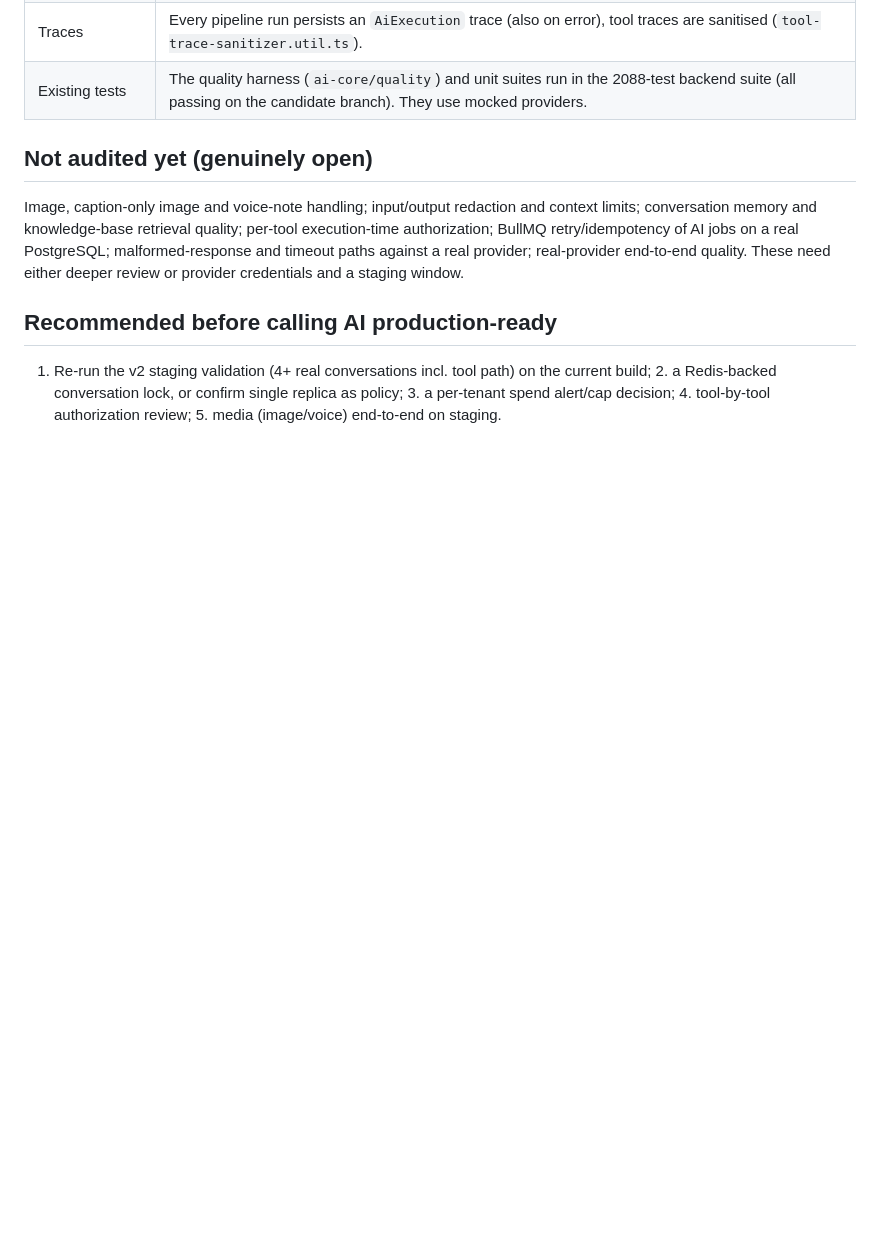
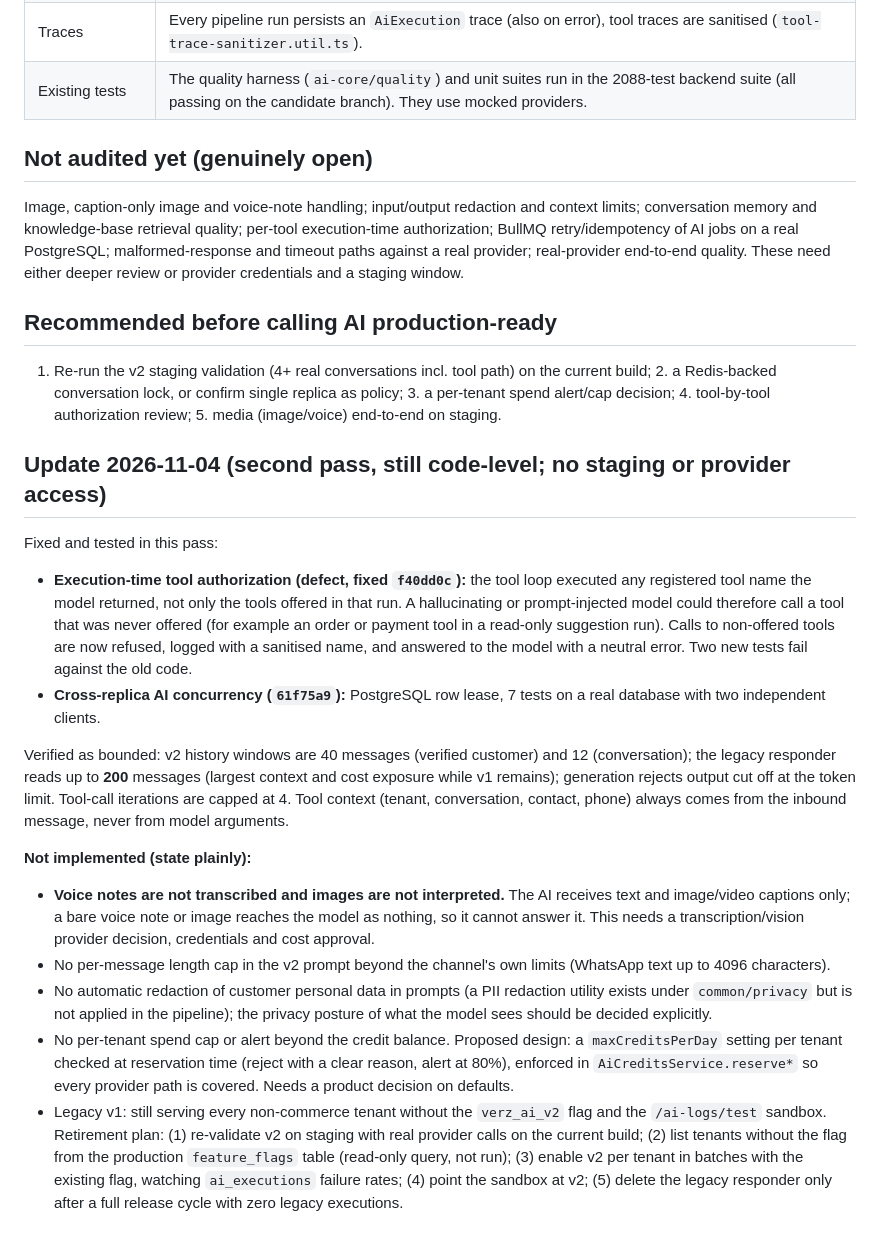
Before and after one commit to collinsasante/whatsapp-SAAS, a Markdown page: docs/AI_AUDIT_2026-11-04.md, the part around the change. Rendered like a GitHub page; blank space fills up the shorter version.

Commit message:
docs: AI audit second pass and separate approval requests
Co-Authored-By: Claude Sonnet 5.5 <noreply@anthropic.com>

```diff
--- a/docs/AI_AUDIT_2026-11-04.md
+++ b/docs/AI_AUDIT_2026-11-04.md
@@ -19,3 +19,18 @@ Image, caption-only image and voice-note handling; input/output redaction and co
 
 ## Recommended before calling AI production-ready
 1. Re-run the v2 staging validation (4+ real conversations incl. tool path) on the current build; 2. a Redis-backed conversation lock, or confirm single replica as policy; 3. a per-tenant spend alert/cap decision; 4. tool-by-tool authorization review; 5. media (image/voice) end-to-end on staging.
+
+
+## Update 2026-11-04 (second pass, still code-level; no staging or provider access)
+Fixed and tested in this pass:
+* **Execution-time tool authorization (defect, fixed `f40dd0c`):** the tool loop executed any registered tool name the model returned, not only the tools offered in that run. A hallucinating or prompt-injected model could therefore call a tool that was never offered (for example an order or payment tool in a read-only suggestion run). Calls to non-offered tools are now refused, logged with a sanitised name, and answered to the model with a neutral error. Two new tests fail against the old code.
+* **Cross-replica AI concurrency (`61f75a9`):** PostgreSQL row lease, 7 tests on a real database with two independent clients.
+
+Verified as bounded: v2 history windows are 40 messages (verified customer) and 12 (conversation); the legacy responder reads up to **200** messages (largest context and cost exposure while v1 remains); generation rejects output cut off at the token limit. Tool-call iterations are capped at 4. Tool context (tenant, conversation, contact, phone) always comes from the inbound message, never from model arguments.
+
+**Not implemented (state plainly):**
+* **Voice notes are not transcribed and images are not interpreted.** The AI receives text and image/video captions only; a bare voice note or image reaches the model as nothing, so it cannot answer it. This needs a transcription/vision provider decision, credentials and cost approval.
+* No per-message length cap in the v2 prompt beyond the channel's own limits (WhatsApp text up to 4096 characters).
+* No automatic redaction of customer personal data in prompts (a PII redaction utility exists under `common/privacy` but is not applied in the pipeline); the privacy posture of what the model sees should be decided explicitly.
+* No per-tenant spend cap or alert beyond the credit balance. Proposed design: a `maxCreditsPerDay` setting per tenant checked at reservation time (reject with a clear reason, alert at 80%), enforced in `AiCreditsService.reserve*` so every provider path is covered. Needs a product decision on defaults.
+* Legacy v1: still serving every non-commerce tenant without the `verz_ai_v2` flag and the `/ai-logs/test` sandbox. Retirement plan: (1) re-validate v2 on staging with real provider calls on the current build; (2) list tenants without the flag from the production `feature_flags` table (read-only query, not run); (3) enable v2 per tenant in batches with the existing flag, watching `ai_executions` failure rates; (4) point the sandbox at v2; (5) delete the legacy responder only after a full release cycle with zero legacy executions.
```
Also changed, not shown: docs/APPROVAL_REQUESTS_2026-11-04.md (added, +35 -0 lines).
